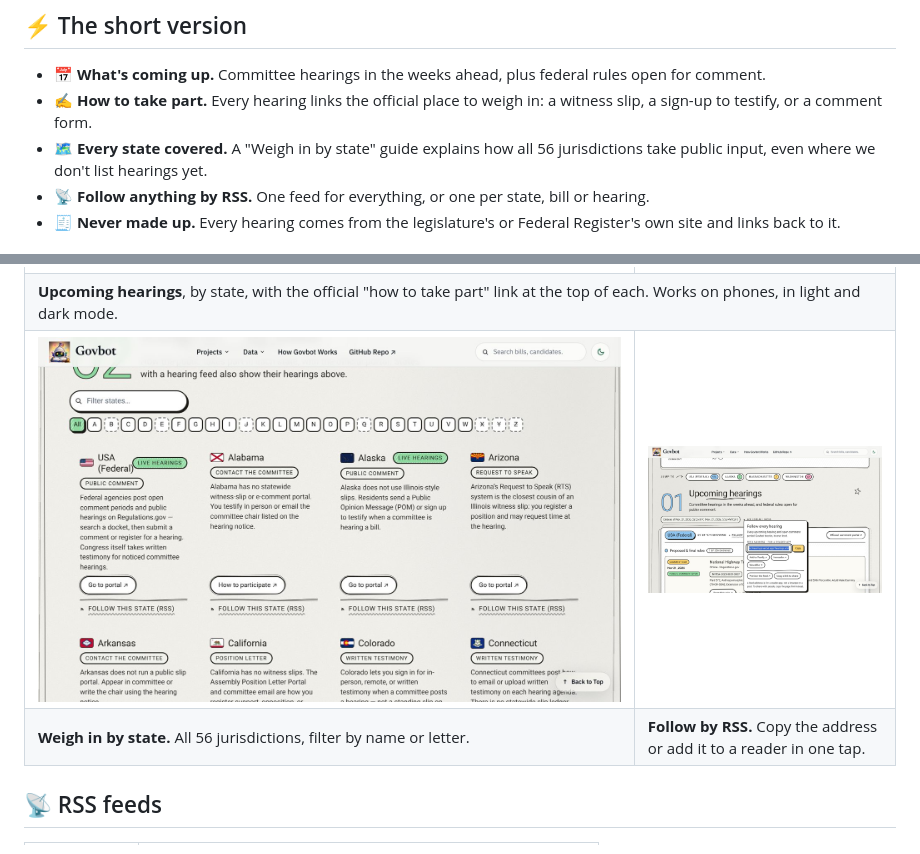
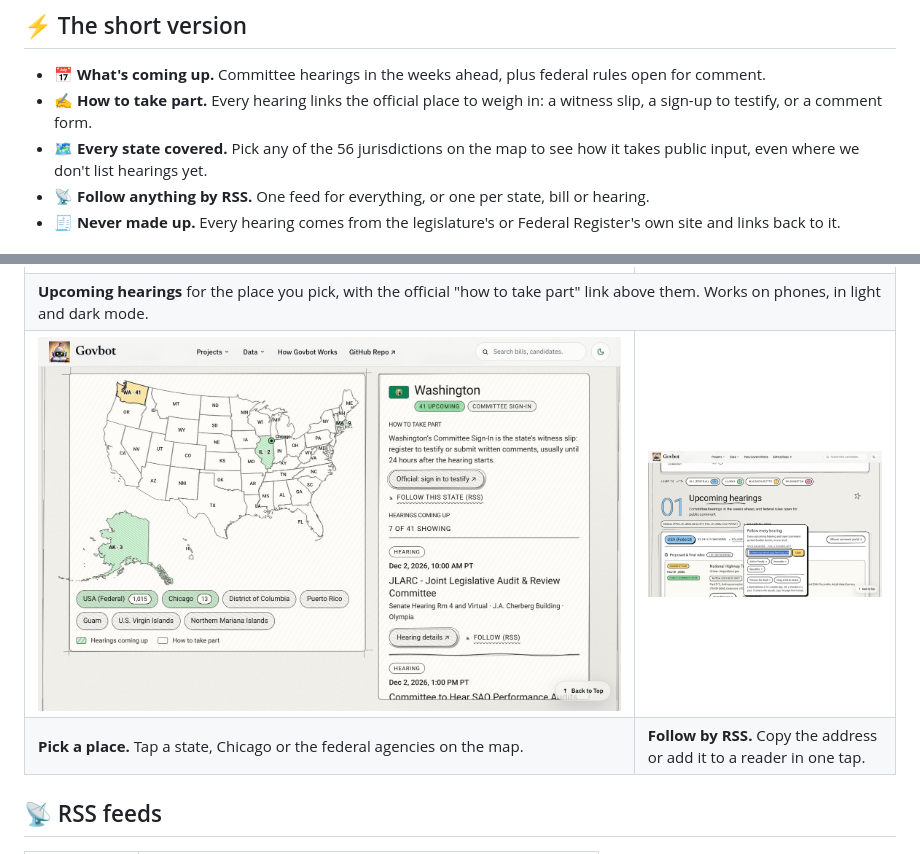
Before and after one commit to frankies2727/govbot-public-hearings, a Markdown page: README.md, 2 parts joined by grey strips. Drawn GitHub-style; pictures changed too: docs/readme/map-light.jpg (added), docs/readme/weighin-light.jpg (deleted).

```diff
--- a/README.md
+++ b/README.md
@@ -17,7 +17,7 @@ Free, open source, nonpartisan. Built on [Govbot](https://chihacknight.github.io
 
 - 📅 **What's coming up.** Committee hearings in the weeks ahead, plus federal rules open for comment.
 - ✍️ **How to take part.** Every hearing links the official place to weigh in: a witness slip, a sign-up to testify, or a comment form.
-- 🗺️ **Every state covered.** A "Weigh in by state" guide explains how all 56 jurisdictions take public input, even where we don't list hearings yet.
+- 🗺️ **Every state covered.** Pick any of the 56 jurisdictions on the map to see how it takes public input, even where we don't list hearings yet.
 - 📡 **Follow anything by RSS.** One feed for everything, or one per state, bill or hearing.
 - 🧾 **Never made up.** Every hearing comes from the legislature's or Federal Register's own site and links back to it.
 
@@ -42,14 +42,14 @@ Free, open source, nonpartisan. Built on [Govbot](https://chihacknight.github.io
 <td width="30%"><img src="docs/readme/phone-dark.jpg" alt="The site on a phone in dark mode"></td>
 </tr>
 <tr>
-<td colspan="2"><b>Upcoming hearings</b>, by state, with the official "how to take part" link at the top of each. Works on phones, in light and dark mode.</td>
+<td colspan="2"><b>Upcoming hearings</b> for the place you pick, with the official "how to take part" link above them. Works on phones, in light and dark mode.</td>
 </tr>
 <tr>
-<td width="50%"><img src="docs/readme/weighin-light.jpg" alt="The Weigh in by state guide: a filter box, an A to Z letter row, and a card per state saying how it takes public comment"></td>
+<td width="50%"><img src="docs/readme/map-light.jpg" alt="The pencil map of the states: states with hearings coming up hatched green with their count, and Washington picked, its panel showing how to take part and its hearings"></td>
 <td width="50%"><img src="docs/readme/rss-light.jpg" alt="The Follow popover: the feed address with a Copy button and one-tap Add to Feedly, Inoreader and NewsBlur buttons"></td>
 </tr>
 <tr>
-<td><b>Weigh in by state.</b> All 56 jurisdictions, filter by name or letter.</td>
+<td><b>Pick a place.</b> Tap a state, Chicago or the federal agencies on the map.</td>
 <td><b>Follow by RSS.</b> Copy the address or add it to a reader in one tap.</td>
 </tr>
 </table>
```
Also changed, not shown: CLAUDE.md (+25 -18 lines), 2 other files.
